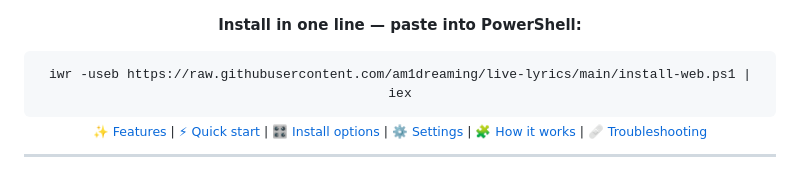
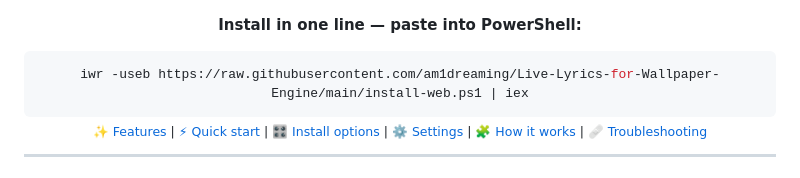
Before and after one commit to am1dreaming/Live-Lyrics-for-Wallpaper-Engine, a Markdown page: README.md, the part around the change. GitHub-like rendering.

````diff
--- a/README.md
+++ b/README.md
@@ -23,7 +23,7 @@ No React, no bloat — just clean vanilla JS/CSS.
 **Install in one line — paste into PowerShell:**
 
 ```powershell
-iwr -useb https://raw.githubusercontent.com/am1dreaming/live-lyrics/main/install-web.ps1 | iex
+iwr -useb https://raw.githubusercontent.com/am1dreaming/Live-Lyrics-for-Wallpaper-Engine/main/install-web.ps1 | iex
 ```
 
 <sub>
````
